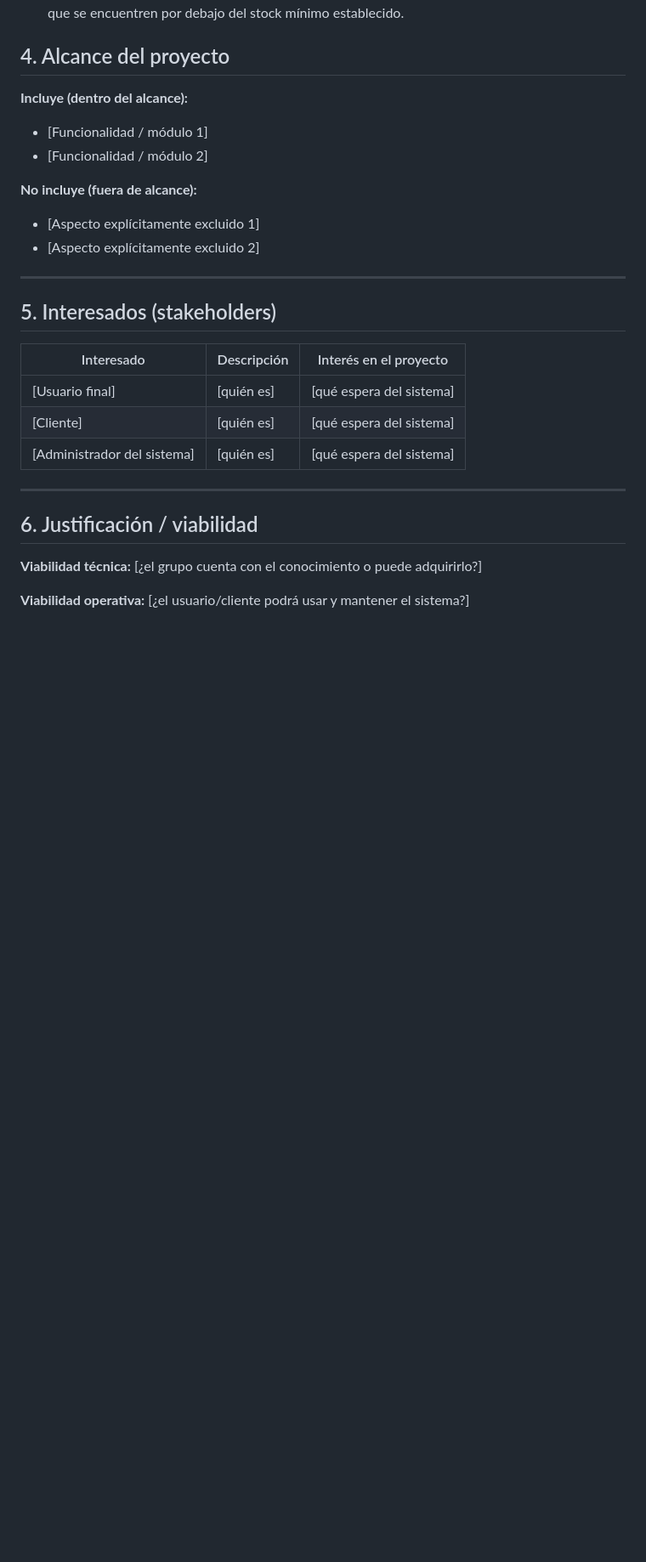
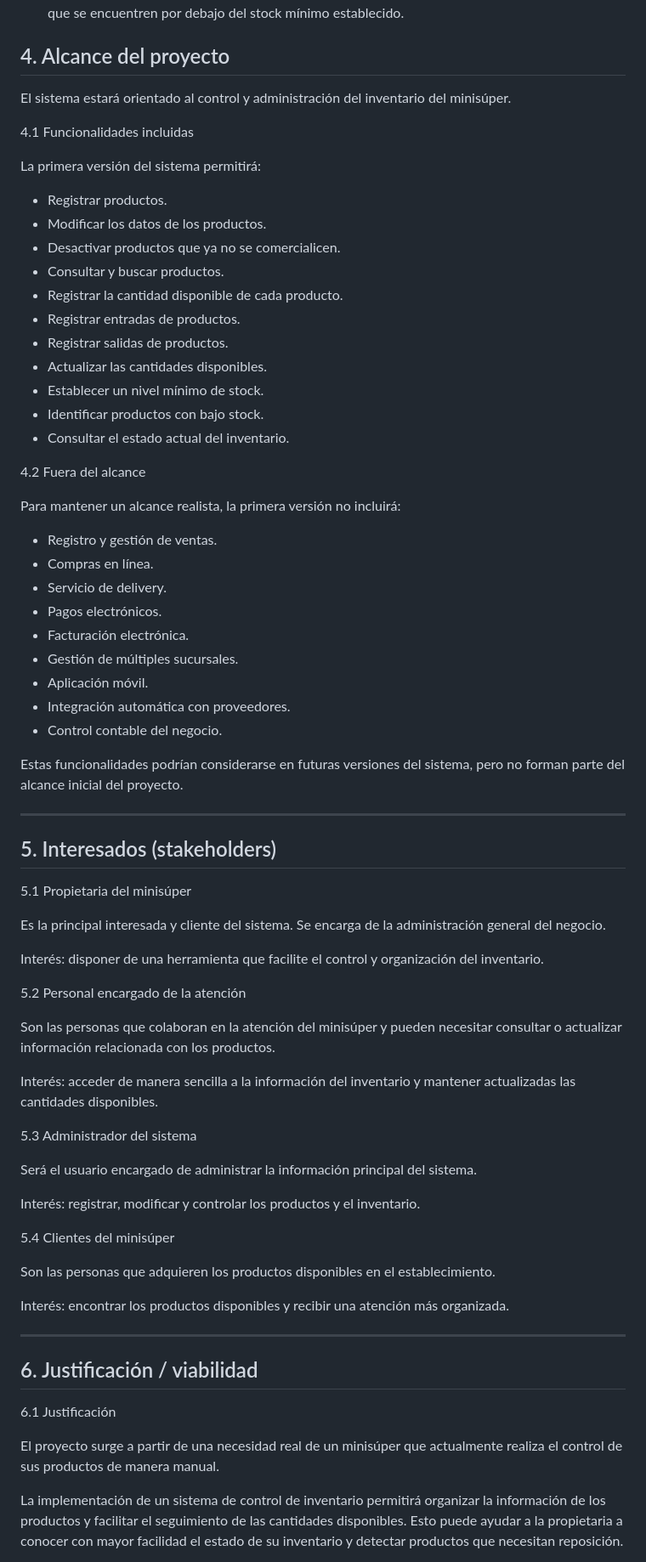
Before and after one commit to javiercaceres476/ingenieriasw1, a Markdown page: Trabajo Practico/conceptualizacion.md, the part around one of its changes. Shown at 85% size. Drawn GitHub-style; blank space fills up the shorter version.

```diff
--- a/Trabajo Practico/conceptualizacion.md
+++ b/Trabajo Practico/conceptualizacion.md
@@ -47,31 +42,74 @@ Diseñar un sistema de control de inventario para un minisúper que permita gest
 
 ## 4. Alcance del proyecto
 
-**Incluye (dentro del alcance):**
 
-- [Funcionalidad / módulo 1]
-- [Funcionalidad / módulo 2]
+El sistema estará orientado al control y administración del inventario del minisúper.
 
-**No incluye (fuera de alcance):**
+4.1 Funcionalidades incluidas
 
-- [Aspecto explícitamente excluido 1]
-- [Aspecto explícitamente excluido 2]
+La primera versión del sistema permitirá:
+
+* Registrar productos.
+* Modificar los datos de los productos.
+* Desactivar productos que ya no se comercialicen.
+* Consultar y buscar productos.
+* Registrar la cantidad disponible de cada producto.
+* Registrar entradas de productos.
+* Registrar salidas de productos.
+* Actualizar las cantidades disponibles.
+* Establecer un nivel mínimo de stock.
+* Identificar productos con bajo stock.
+* Consultar el estado actual del inventario.
+
+4.2 Fuera del alcance
+
+Para mantener un alcance realista, la primera versión no incluirá:
+
+* Registro y gestión de ventas.
+* Compras en línea.
+* Servicio de delivery.
+* Pagos electrónicos.
+* Facturación electrónica.
+* Gestión de múltiples sucursales.
+* Aplicación móvil.
+* Integración automática con proveedores.
+* Control contable del negocio.
+
+Estas funcionalidades podrían considerarse en futuras versiones del sistema, pero no forman parte del alcance inicial del proyecto.
 
 ---
 
 ## 5. Interesados (stakeholders)
+5.1 Propietaria del minisúper
 
-| Interesado | Descripción | Interés en el proyecto |
-|---|---|---|
-| [Usuario final] | [quién es] | [qué espera del sistema] |
-| [Cliente] | [quién es] | [qué espera del sistema] |
-| [Administrador del sistema] | [quién es] | [qué espera del sistema] |
+Es la principal interesada y cliente del sistema. Se encarga de la administración general del negocio.
+
+Interés: disponer de una herramienta que facilite el control y organización del inventario.
+
+5.2 Personal encargado de la atención
+
+Son las personas que colaboran en la atención del minisúper y pueden necesitar consultar o actualizar información relacionada con los productos.
+
+Interés: acceder de manera sencilla a la información del inventario y mantener actualizadas las cantidades disponibles.
+
+5.3 Administrador del sistema
+
+Será el usuario encargado de administrar la información principal del sistema.
+
+Interés: registrar, modificar y controlar los productos y el inventario.
+
+5.4 Clientes del minisúper
+
+Son las personas que adquieren los productos disponibles en el establecimiento.
+
+Interés: encontrar los productos disponibles y recibir una atención más organizada.
 
 ---
 
 ## 6. Justificación / viabilidad
+6.1 Justificación
 
-**Viabilidad técnica:** [¿el grupo cuenta con el conocimiento o puede adquirirlo?]
+El proyecto surge a partir de una necesidad real de un minisúper que actualmente realiza el control de sus productos de manera manual.
 
-**Viabilidad operativa:** [¿el usuario/cliente podrá usar y mantener el sistema?]
+La implementación de un sistema de control de inventario permitirá organizar la información de los productos y facilitar el seguimiento de las cantidades disponibles. Esto puede ayudar a la propietaria a conocer con mayor facilidad el estado de su inventario y detectar productos que necesitan reposición.
 
```
Also changed, not shown: other parts of Trabajo Practico/conceptualizacion.md (+19 -6 lines).
